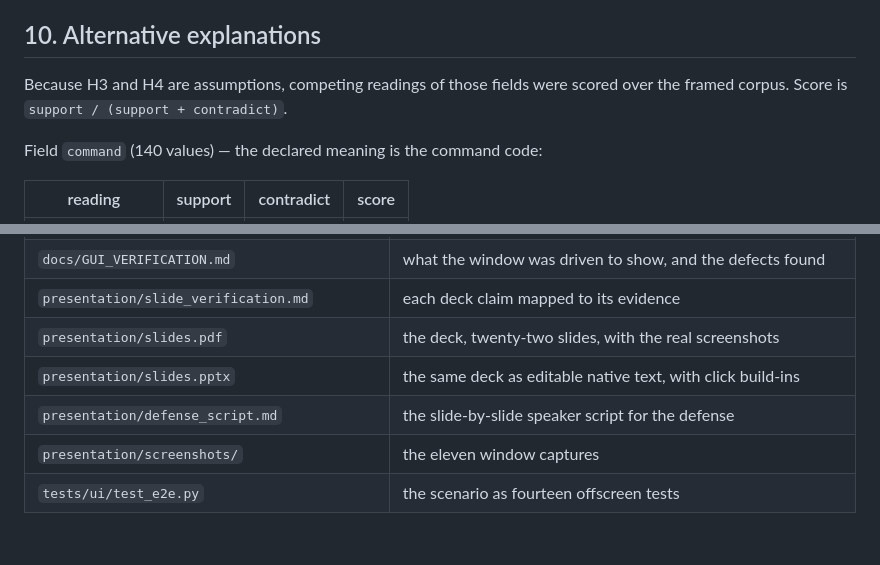
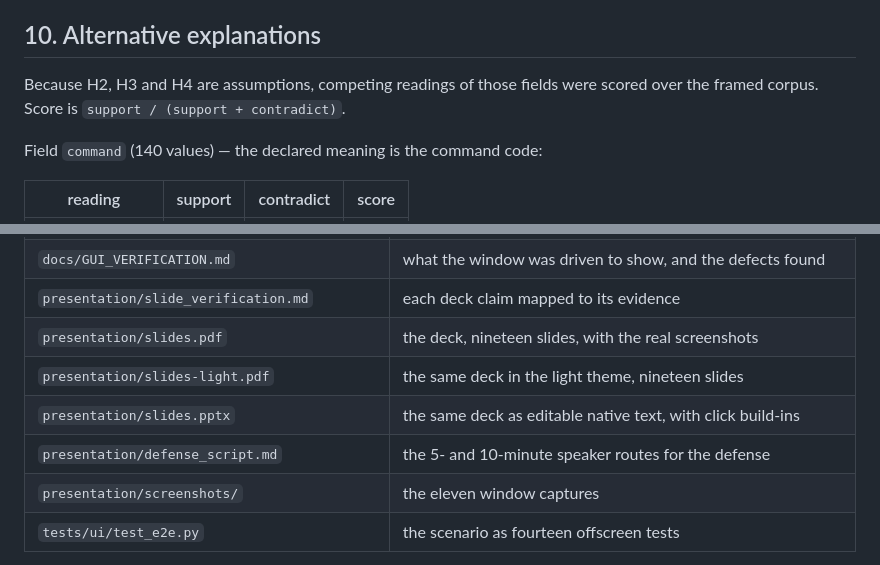
Before and after one commit to Pavel1778/madrigal-protocol-lab, a Markdown page: REPORT.md, 2 parts joined by grey strips. Drawn GitHub-style; blank space fills up the shorter version.

Commit message:
docs(report): correct the deck size and the assumption count
REPORT.md still listed the deck as twenty-two slides and a single speaker
script; it is nineteen slides (slides.pdf, slides-light.pdf, slides.pptx) with
5- and 10-minute routes. CORPUS_ANALYSIS.md said two byte meanings are
hypotheses where the rule marks three (command, target, value), and REPORT.md
section 10 called only H3/H4 assumptions.

Co-authored-by: openhands <openhands@all-hands.dev>

```diff
--- a/REPORT.md
+++ b/REPORT.md
@@ -208,8 +208,8 @@ is claimed.
 
 ## 10. Alternative explanations
 
-Because H3 and H4 are assumptions, competing readings of those fields were scored
-over the framed corpus. Score is `support / (support + contradict)`.
+Because H2, H3 and H4 are assumptions, competing readings of those fields were
+scored over the framed corpus. Score is `support / (support + contradict)`.
 
 Field `command` (140 values) — the declared meaning is the command code:
 
@@ -334,9 +334,10 @@ the loop is meant to expose. The full record is in
 | `docs/RULE_V1_V2.md` | the version record for the two corpus rules |
 | `docs/GUI_VERIFICATION.md` | what the window was driven to show, and the defects found |
 | `presentation/slide_verification.md` | each deck claim mapped to its evidence |
-| `presentation/slides.pdf` | the deck, twenty-two slides, with the real screenshots |
+| `presentation/slides.pdf` | the deck, nineteen slides, with the real screenshots |
+| `presentation/slides-light.pdf` | the same deck in the light theme, nineteen slides |
 | `presentation/slides.pptx` | the same deck as editable native text, with click build-ins |
-| `presentation/defense_script.md` | the slide-by-slide speaker script for the defense |
+| `presentation/defense_script.md` | the 5- and 10-minute speaker routes for the defense |
 | `presentation/screenshots/` | the eleven window captures |
 | `tests/ui/test_e2e.py` | the scenario as fourteen offscreen tests |
 
```
Also changed, not shown: docs/CORPUS_ANALYSIS.md (+3 -3 lines).
